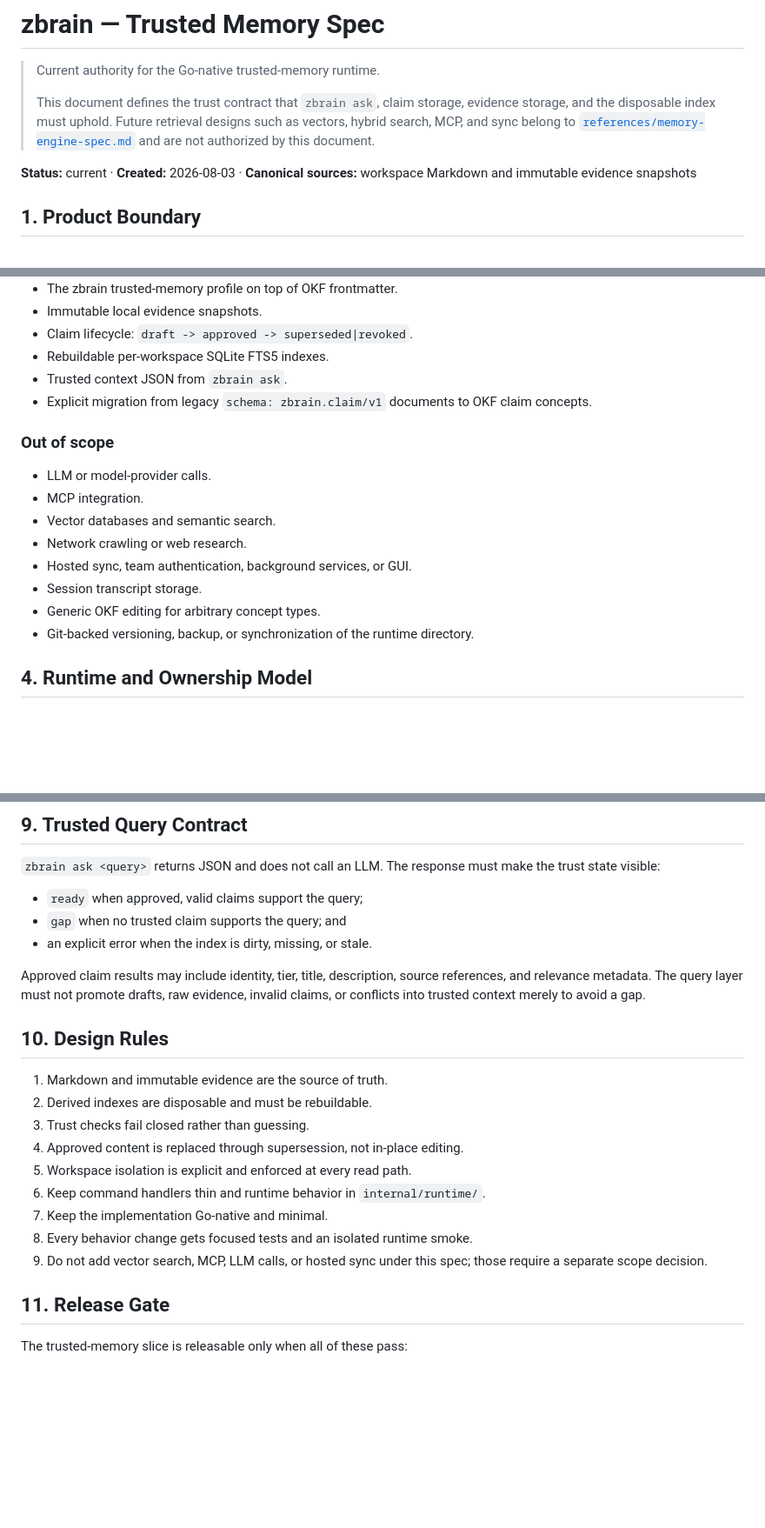
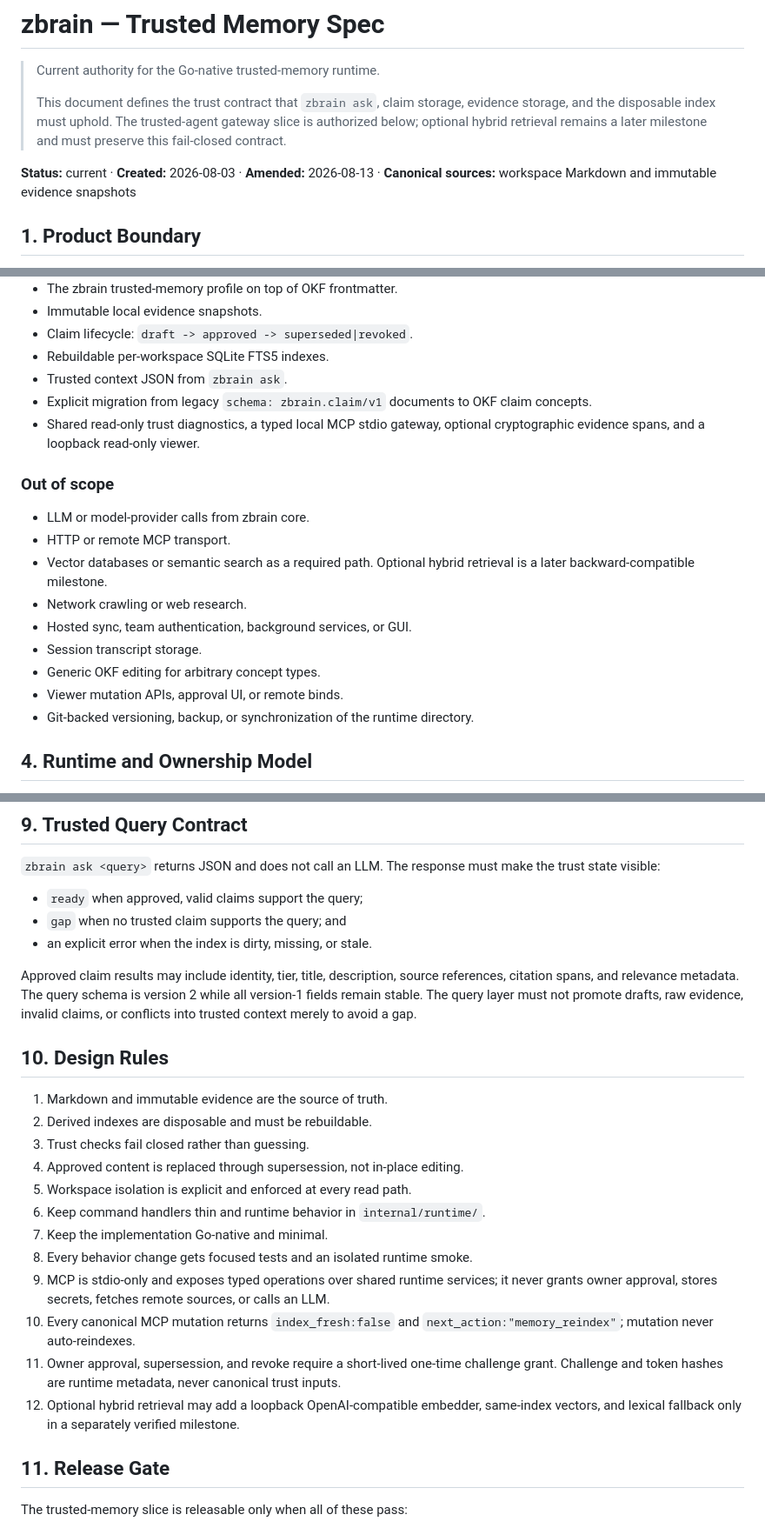
Before and after one commit to therealtinhtute/zbrain, a Markdown page: trusted-memory-spec.md, 3 parts joined by grey strips. Shown at 87% size. Rendered like a GitHub page; blank space fills up the shorter version.

Commit message:
docs(spec): define trusted agent gateway boundary

```diff
--- a/trusted-memory-spec.md
+++ b/trusted-memory-spec.md
@@ -3,13 +3,12 @@
 > Current authority for the Go-native trusted-memory runtime.
 >
 > This document defines the trust contract that `zbrain ask`, claim storage,
-> evidence storage, and the disposable index must uphold. Future retrieval
-> designs such as vectors, hybrid search, MCP, and sync belong to
-> [`references/memory-engine-spec.md`](references/memory-engine-spec.md) and are
-> not authorized by this document.
+> evidence storage, and the disposable index must uphold. The trusted-agent
+> gateway slice is authorized below; optional hybrid retrieval remains a later
+> milestone and must preserve this fail-closed contract.
 
-**Status:** current · **Created:** 2026-08-03 · **Canonical sources:** workspace
-Markdown and immutable evidence snapshots
+**Status:** current · **Created:** 2026-08-03 · **Amended:** 2026-08-13 ·
+**Canonical sources:** workspace Markdown and immutable evidence snapshots
 
 ## 1. Product Boundary
 
@@ -62,16 +66,20 @@ that output.
 - Trusted context JSON from `zbrain ask`.
 - Explicit migration from legacy `schema: zbrain.claim/v1` documents to OKF
   claim concepts.
+- Shared read-only trust diagnostics, a typed local MCP stdio gateway, optional
+  cryptographic evidence spans, and a loopback read-only viewer.
 
 ### Out of scope
 
-- LLM or model-provider calls.
-- MCP integration.
-- Vector databases and semantic search.
+- LLM or model-provider calls from zbrain core.
+- HTTP or remote MCP transport.
+- Vector databases or semantic search as a required path. Optional hybrid
+  retrieval is a later backward-compatible milestone.
 - Network crawling or web research.
 - Hosted sync, team authentication, background services, or GUI.
 - Session transcript storage.
 - Generic OKF editing for arbitrary concept types.
+- Viewer mutation APIs, approval UI, or remote binds.
 - Git-backed versioning, backup, or synchronization of the runtime directory.
 
 ## 4. Runtime and Ownership Model
@@ -257,7 +271,8 @@ make the trust state visible:
 - an explicit error when the index is dirty, missing, or stale.
 
 Approved claim results may include identity, tier, title, description, source
-references, and relevance metadata. The query layer must not promote drafts,
+references, citation spans, and relevance metadata. The query schema is version
+2 while all version-1 fields remain stable. The query layer must not promote drafts,
 raw evidence, invalid claims, or conflicts into trusted context merely to avoid
 a gap.
 
@@ -271,8 +286,17 @@ a gap.
 6. Keep command handlers thin and runtime behavior in `internal/runtime/`.
 7. Keep the implementation Go-native and minimal.
 8. Every behavior change gets focused tests and an isolated runtime smoke.
-9. Do not add vector search, MCP, LLM calls, or hosted sync under this spec;
-   those require a separate scope decision.
+9. MCP is stdio-only and exposes typed operations over shared runtime services;
+   it never grants owner approval, stores secrets, fetches remote sources, or
+   calls an LLM.
+10. Every canonical MCP mutation returns `index_fresh:false` and
+    `next_action:"memory_reindex"`; mutation never auto-reindexes.
+11. Owner approval, supersession, and revoke require a short-lived one-time
+    challenge grant. Challenge and token hashes are runtime metadata, never
+    canonical trust inputs.
+12. Optional hybrid retrieval may add a loopback OpenAI-compatible embedder,
+    same-index vectors, and lexical fallback only in a separately verified
+    milestone.
 
 ## 11. Release Gate
 
```
Also changed, not shown: other parts of trusted-memory-spec.md (+11 -0 lines).
